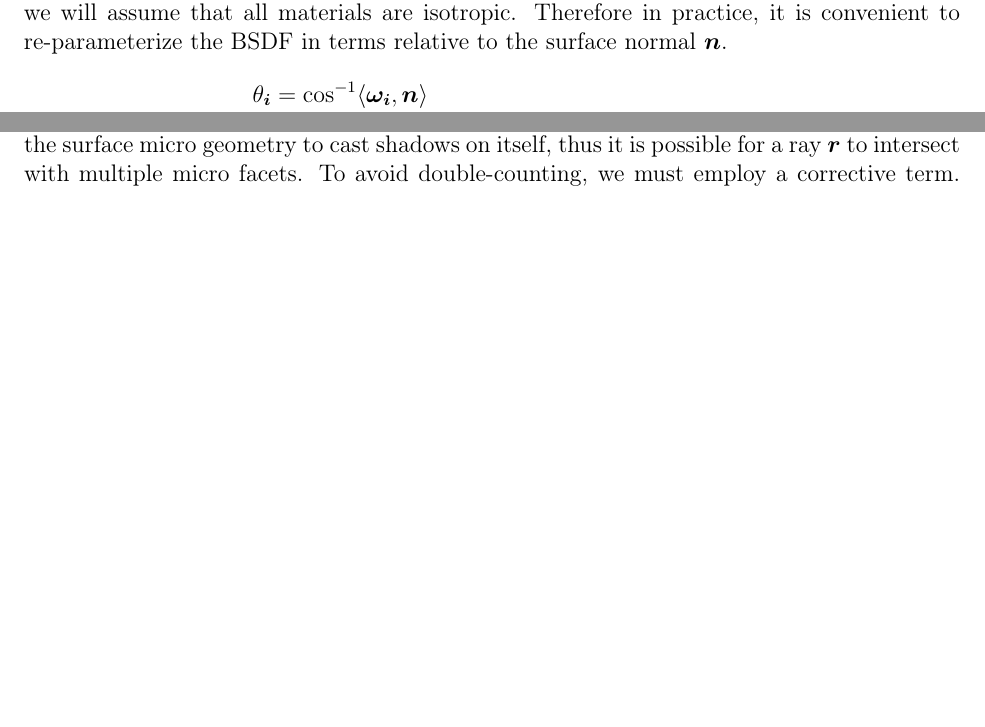
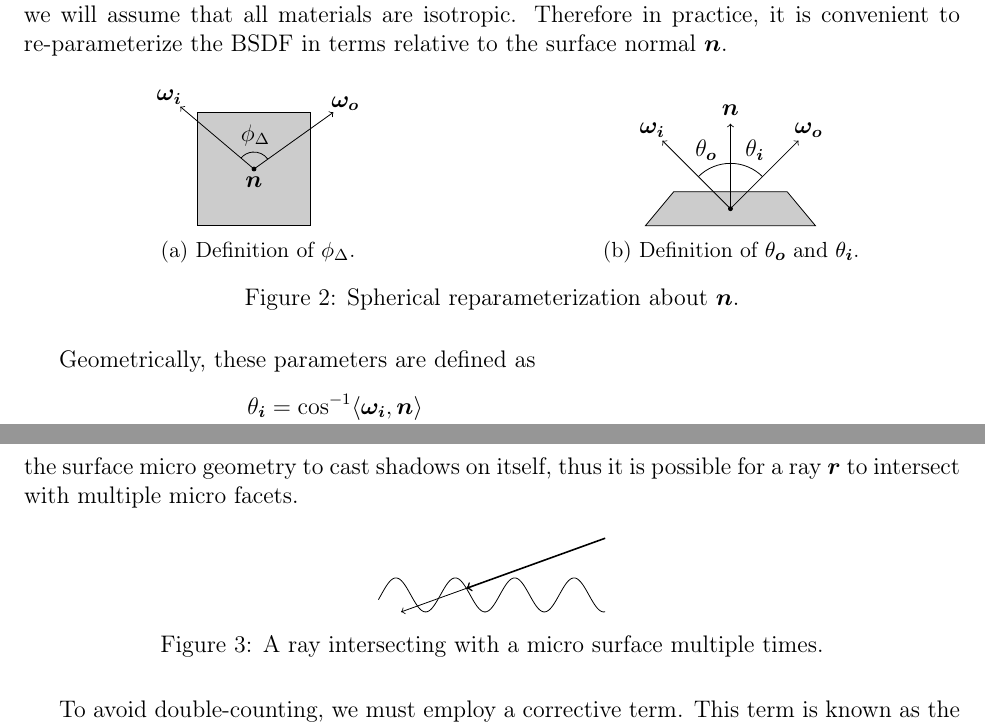
Before and after one commit to PythonNut/math164-final-paper, a LaTeX paper (main.tex): two parts of pages 3 and 8 of 14 before the commit and two parts of pages 3 and 9 of 15 after it, joined at a grey line, cut so that both start at the same text, the shorter picture padded with empty space. Compiled offline with pdfLaTeX.

Commit message:
Add TikZ diagrams

```diff
--- a/main.tex
+++ b/main.tex
@@ -19,7 +19,11 @@
 \DeclareMathOperator{\proj}{proj}
 \usepackage{subcaption}
 \usepackage{graphicx}
+\usepackage{tikz}
+\usepackage{float}
+\usepackage{subcaption}
 
+\usetikzlibrary{quotes, angles, intersections}
 \setlength{\droptitle}{-10em}
 \title{Final report draft}
 \author{Jonathan Hayase\and Anqi He}
@@ -105,10 +109,40 @@ The output of the BSDF is the proportion of light reflected according to the giv
 Physical materials often have the property that their BSDF is invariant as \(\bm{\omega_o}\) and \(\bm{\omega_i}\) are both rotated about the surface normal \(\bm n\).
 This is known as isotropy, and in this paper we will assume that all materials are isotropic.
 Therefore in practice, it is convenient to re-parameterize the BSDF in terms relative to the surface normal \(\bm n\).
+\begin{figure}[H]
+  \begin{subfigure}[b]{0.5\textwidth}
+    \centering
+    \begin{tikzpicture}
+      \filldraw[color = gray!40, draw=black] (-1,-1) -- (1,-1) -- (1,1) -- (-1, 1) -- cycle;
+      \draw[->] (0,0) coordinate (o) -- (-1.3,1.1) coordinate (wi) node[pos=1.15] {\(\bm{\omega_i}\)};
+      \draw[->] (0,0)  --(1.4,1) coordinate (wo) node [pos=1.15] {\(\bm{\omega_o}\)};
+      \node (0,0) [below] {\(\bm n\)};
+      \filldraw (0,0) circle (1pt);
+      \draw pic["$\phi_\Delta$",draw=black,angle eccentricity=2,angle radius=0.3cm] {angle=wo--o--wi};
+    \end{tikzpicture}
+    \caption{Definition of \(\phi_\Delta\).}
+  \end{subfigure}
+  %
+  \begin{subfigure}[b]{0.5\textwidth}
+    \centering
+    \begin{tikzpicture}
+      \filldraw[color = gray!40, draw=black] (-1.5,-0.3) -- (1.5,-0.3) -- (1,0.3) -- (-1, 0.3) -- cycle;
+      \draw[->] (0,0) coordinate (o) -- (-1.2,1.2) coordinate (wi) node [pos=1.15] {\(\bm{\omega_i}\)};
+      \draw[->] (0,0)  --(1.2,1.2) coordinate (wo) node [pos=1.15] {\(\bm{\omega_o}\)};
+      \draw[->] (0,0) -- (0, 1.5) coordinate (n) node [above] {\(\bm n\)};
+      \filldraw (0,0) circle (1pt);
+      \draw pic["$\theta_{\bm o}$",draw=black,angle eccentricity=1.4,angle radius=0.8cm] {angle=n--o--wi};
+      \draw pic["$\theta_{\bm i}$",draw=black,angle eccentricity=1.4,angle radius=0.8cm] {angle=wo--o--n};
+    \end{tikzpicture}
+    \caption{Definition of \(\theta_{\bm o}\) and \(\theta_{\bm i}\).}
+  \end{subfigure}
+  \caption{Spherical reparameterization about \(\bm n\).}
+\end{figure}
+Geometrically, these parameters are defined as
 \begin{align*}
   \theta_{\bm i} &= \cos^{-1} \ip{\bm{\omega_i}, \bm n}\\
   \theta_{\bm o} &= \cos^{-1} \ip{\bm{\omega_o}, \bm n}\\
-  \phi_\Delta &= \cos^{-1}\del{\frac{\del{\bm{\omega_o} - \proj_{\bm n} \bm{\omega_o}} \cdot \del{\bm{\omega_i} - \proj_{\bm n} \bm{\omega_i}}}{\norm{\bm{\omega_o} - \proj_{\bm n} \bm{\omega_o}} \cdot \norm{\bm{\omega_i} - \proj_{\bm n} \bm{\omega_i}}}}
+  \phi_\Delta &= \cos^{-1}\del{\frac{\del{\bm{\omega_o} - \proj_{\bm n} \bm{\omega_o}} \cdot \del{\bm{\omega_i} - \proj_{\bm n} \bm{\omega_i}}}{\norm{\bm{\omega_o} - \proj_{\bm n} \bm{\omega_o}} \cdot \norm{\bm{\omega_i} - \proj_{\bm n} \bm{\omega_i}}}}.
 \end{align*}
 Thus, \(f_s\) is a function of \(\theta_{\bm i}\), \(\theta_{\bm o}\), and \(\phi_\Delta\) where
 \begin{enumerate}
@@ -275,6 +309,17 @@ Therefore, the microfacet distribution can be incorporated into the BSDF as
 
 Since it is physically reasonable to consider microfacets as being part of a continuous surface, then it is possible to model the surface in the neighborhood of a point as being defined by some height function \(z = f(x, y)\).
 However, these microscopic differences in height will cause the surface micro geometry to cast shadows on itself, thus it is possible for a ray \( \bm r\) to intersect with multiple micro facets.
+\begin{figure}[H]
+  \centering
+  \begin{tikzpicture}[domain=1:5,samples=200]
+    \draw[name path=surface] plot (\x, {0.3*sin(6*\x r)});
+    \draw[name path=ray,draw=none] (5,1) -- (1.4,-0.3);
+    \draw[thick,name intersections={of=ray and surface}, ->](5,1)--(intersection-3);
+    \draw[name intersections={of=ray and surface}, ->](intersection-3)--(1.4,-0.3);
+  \end{tikzpicture}
+  \caption{A ray intersecting with a micro surface multiple times.}
+\end{figure}
+
 To avoid double-counting, we must employ a corrective term.
 This term is known as the shadow masking function, \(G(\bm{\omega_i}, \bm{\omega_o}, \bm m)\), which describes what proportion of the micro facets with normal \(\bm m\) are visible simultaneously from directions \(\bm{\omega_i}\) and \(\bm{\omega_o}\).
 The Smith shadow masking function approximates \(G\) as the separable product two monodirectional masking terms
```
